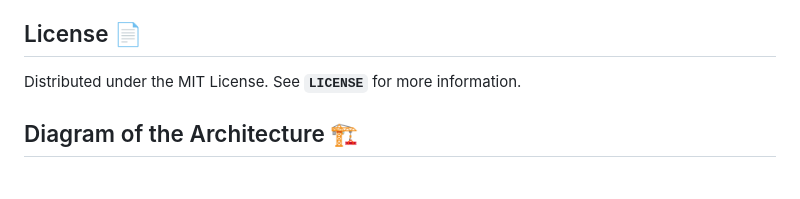
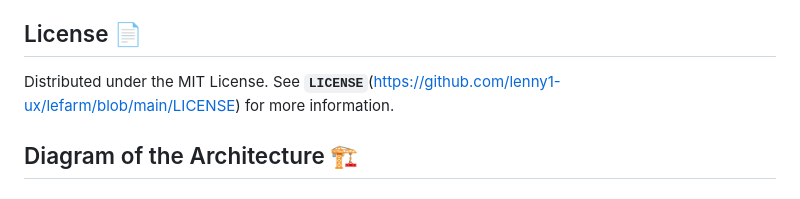
Before and after one commit to lenny1-ux/lefarm, a Markdown page: README.md, the part around the change. GitHub-like rendering.

```diff
--- a/README.md
+++ b/README.md
@@ -75,7 +75,7 @@ Here are a few related projects you might find interesting:
 - Fresh Farm Produce
 - AgriConnect
 ## License 📄
-Distributed under the MIT License. See **`LICENSE`** for more information.
+Distributed under the MIT License. See **`LICENSE`**(https://github.com/lenny1-ux/lefarm/blob/main/LICENSE) for more information.
 
 ## Diagram of the Architecture 🏗️
 
```
